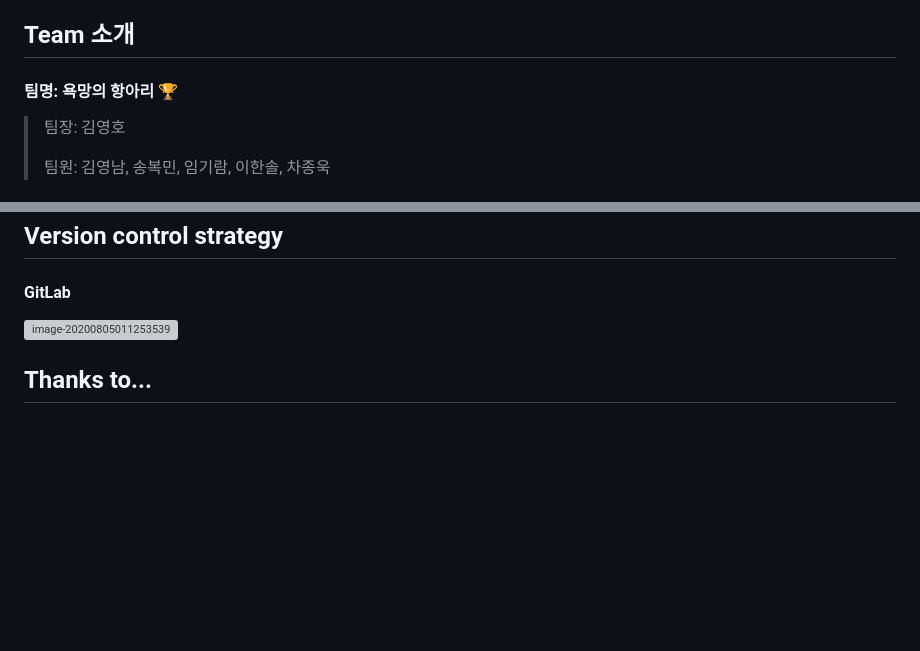
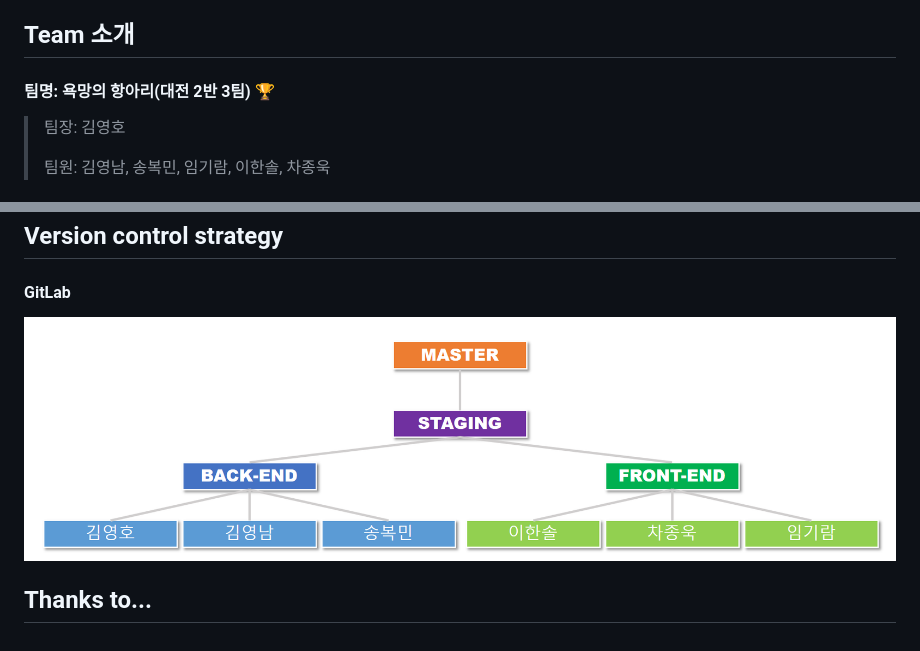
Before and after one commit to muckyang/ShallWe_fin, a Markdown page: README.md, 2 parts joined by grey strips. Drawn GitHub-style; pictures changed too: README.assets/image-20200805011253539.png (added); blank space fills up the shorter version; grey boxes are pictures that could not be loaded.

Commit message:
Add assets directory

```diff
--- a/README.md
+++ b/README.md
@@ -6,7 +6,7 @@
 
 ## Team 소개
 
-#### 팀명: 욕망의 항아리 :trophy:
+#### 팀명: 욕망의 항아리(대전 2반 3팀) :trophy:
 
 > 팀장: 김영호
 >
@@ -67,7 +67,7 @@ OS: Windows, Linux (Ubuntu)
 
 #### GitLab
 
-![image-20200805011253539](../../../AppData/Roaming/Typora/typora-user-images/image-20200805011253539.png)
+![image-20200805011253539](README.assets/image-20200805011253539.png)
 
 
 
```
